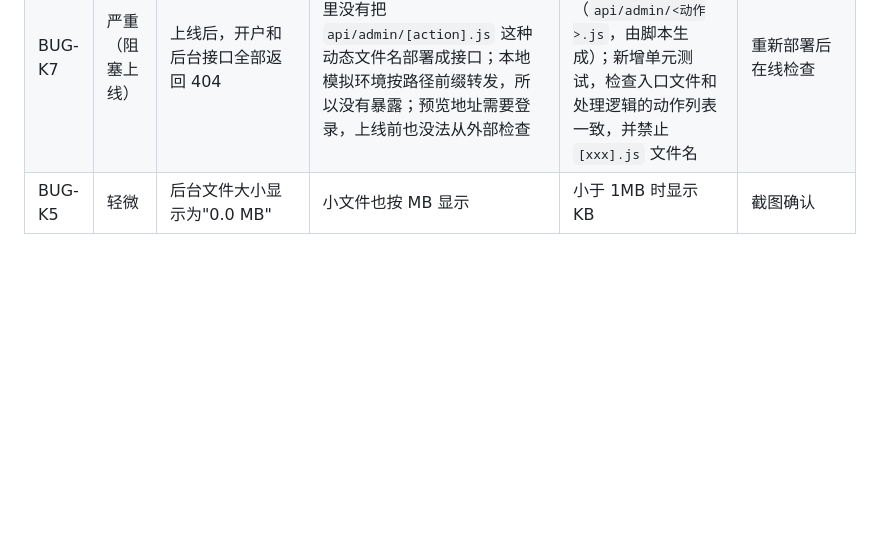
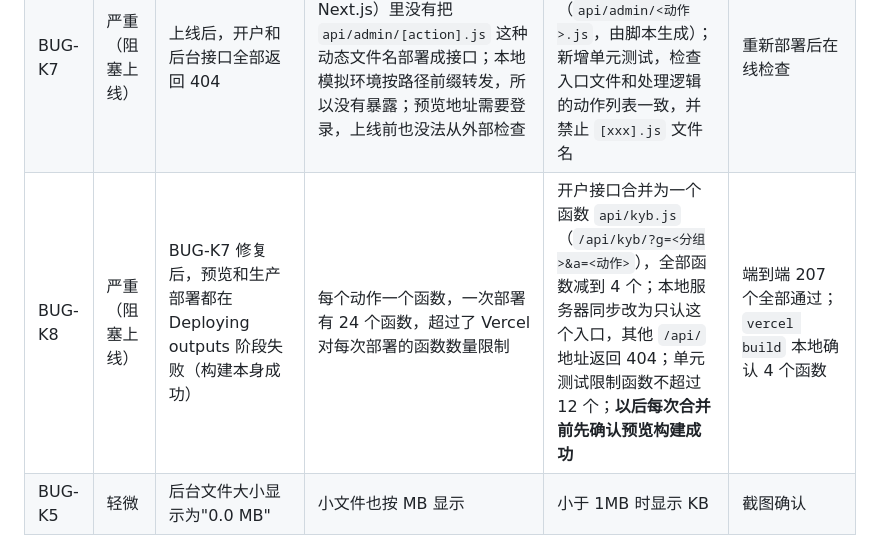
Before and after one commit to dollar3651314/amos111, a Markdown page: 测试报告/v3-测试报告.md, the part around the change. GitHub-like rendering; blank space fills up the shorter version.

```diff
--- a/测试报告/v3-测试报告.md
+++ b/测试报告/v3-测试报告.md
@@ -79,6 +79,7 @@ flowchart LR
 | BUG-K4 | 轻微 | 开户页顶部的"企业 / 编号 / 有效期"列表不符合可访问性规范（Lighthouse 96 分） | `<dl>` 里没有 `<dt>`、`<dd>` | 改为标准写法 | Lighthouse 100 |
 | BUG-K6 | 严重（阻塞上线） | 首次生产部署失败：`CRON_SECRET` 末尾有换行 | 运维给出的生成命令没有去掉换行（`openssl ... \| pbcopy`） | 命令加上 `tr -d '\n'`，重新填写三个密钥；`config.js` 自动去掉首尾空白，并新增单元测试 | 重新部署后在线检查 |
 | BUG-K7 | 严重（阻塞上线） | 上线后，开户和后台接口全部返回 404 | Vercel 在本项目（非 Next.js）里没有把 `api/admin/[action].js` 这种动态文件名部署成接口；本地模拟环境按路径前缀转发，所以没有暴露；预览地址需要登录，上线前也没法从外部检查 | 改为每个动作一个固定文件名的入口（`api/admin/<动作>.js`，由脚本生成）；新增单元测试，检查入口文件和处理逻辑的动作列表一致，并禁止 `[xxx].js` 文件名 | 重新部署后在线检查 |
+| BUG-K8 | 严重（阻塞上线） | BUG-K7 修复后，预览和生产部署都在 Deploying outputs 阶段失败（构建本身成功） | 每个动作一个函数，一次部署有 24 个函数，超过了 Vercel 对每次部署的函数数量限制 | 开户接口合并为一个函数 `api/kyb.js`（`/api/kyb/?g=<分组>&a=<动作>`），全部函数减到 4 个；本地服务器同步改为只认这个入口，其他 `/api/` 地址返回 404；单元测试限制函数不超过 12 个；**以后每次合并前先确认预览构建成功** | 端到端 207 个全部通过；`vercel build` 本地确认 4 个函数 |
 | BUG-K5 | 轻微 | 后台文件大小显示为"0.0 MB" | 小文件也按 MB 显示 | 小于 1MB 时显示 KB | 截图确认 |
 
 ## 5. 测试用例自身的修正
```
Also changed, not shown: 技术方案/v3-技术方案.md (+3 -3 lines).
